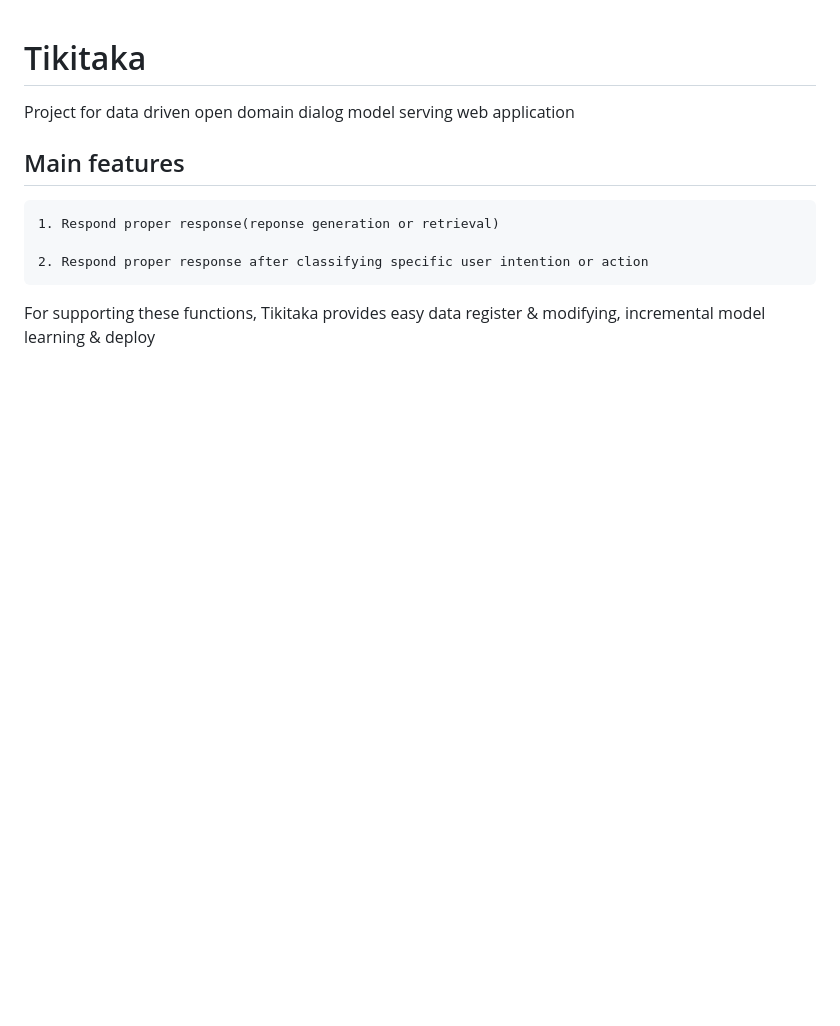
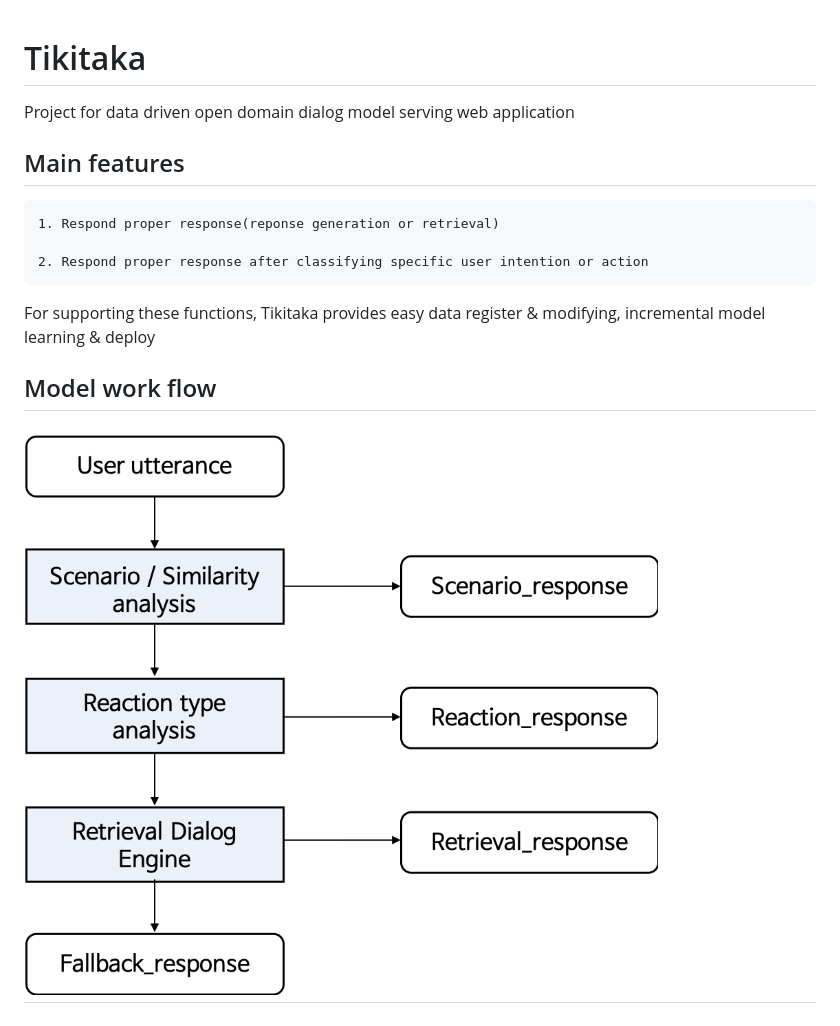
Before and after one commit to centering/tikitaka, a Markdown page: README.md, the part around the change. GitHub-like rendering; pictures changed too: img/Modelflow.png (added); blank space fills up the shorter version.

Commit message:
updated model workflow

```diff
--- a/README.md
+++ b/README.md
@@ -7,3 +7,7 @@ Project for data driven open domain dialog model serving web application
     2. Respond proper response after classifying specific user intention or action
 
 For supporting these functions, Tikitaka provides easy data register & modifying, incremental model learning & deploy
+
+## Model work flow
+![](img/Modelflow.png )
+---
```
